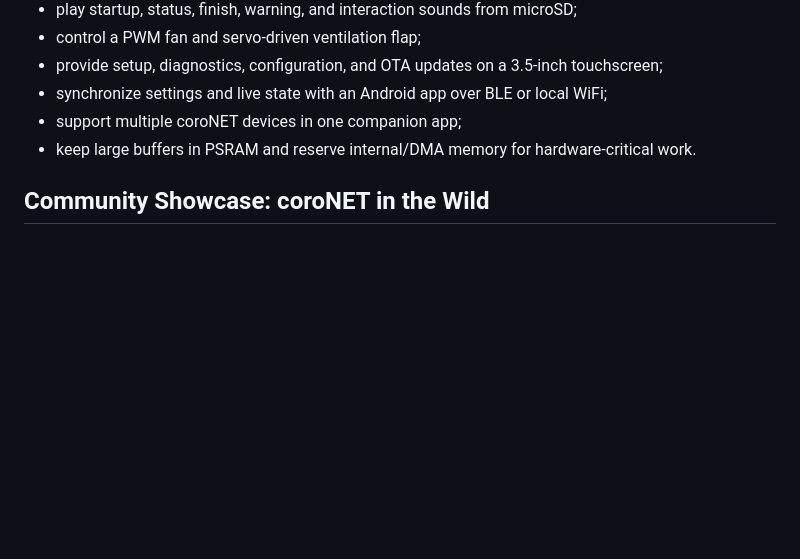
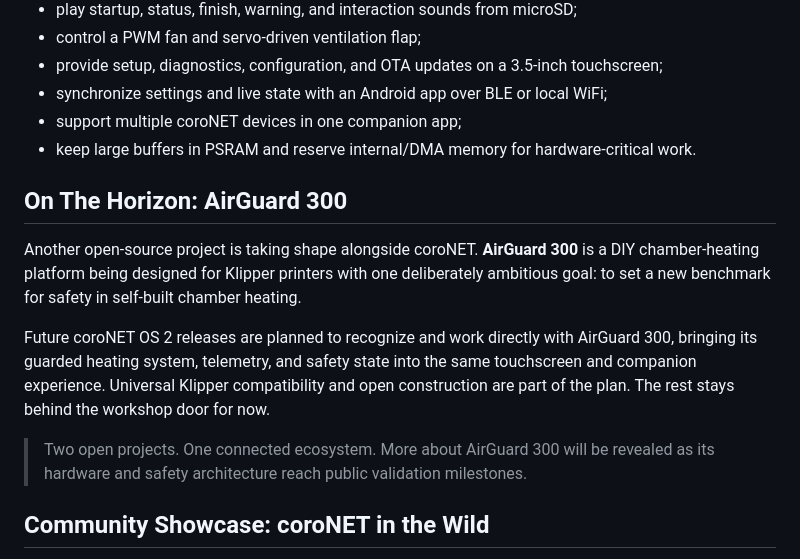
Before and after one commit to AlphaStudioDE/coroNET_OS_2, a Markdown page: README.md, the part around the change. GitHub-like rendering; blank space fills up the shorter version.

Commit message:
Tease future AirGuard 300 integration

```diff
--- a/README.md
+++ b/README.md
@@ -32,6 +32,14 @@ OS 2 is a ground-up successor to [coroNET OS 1](https://github.com/AlphaStudioDE
 - synchronize settings and live state with an Android app over BLE or local WiFi;
 - support multiple coroNET devices in one companion app;
 - keep large buffers in PSRAM and reserve internal/DMA memory for hardware-critical work.
+
+## On The Horizon: AirGuard 300
+
+Another open-source project is taking shape alongside coroNET. **AirGuard 300** is a DIY chamber-heating platform being designed for Klipper printers with one deliberately ambitious goal: to set a new benchmark for safety in self-built chamber heating.
+
+Future coroNET OS 2 releases are planned to recognize and work directly with AirGuard 300, bringing its guarded heating system, telemetry, and safety state into the same touchscreen and companion experience. Universal Klipper compatibility and open construction are part of the plan. The rest stays behind the workshop door for now.
+
+> Two open projects. One connected ecosystem. More about AirGuard 300 will be revealed as its hardware and safety architecture reach public validation milestones.
 
 ## Community Showcase: coroNET in the Wild
 
```
Also changed, not shown: ROADMAP.md (+15 -0 lines).
